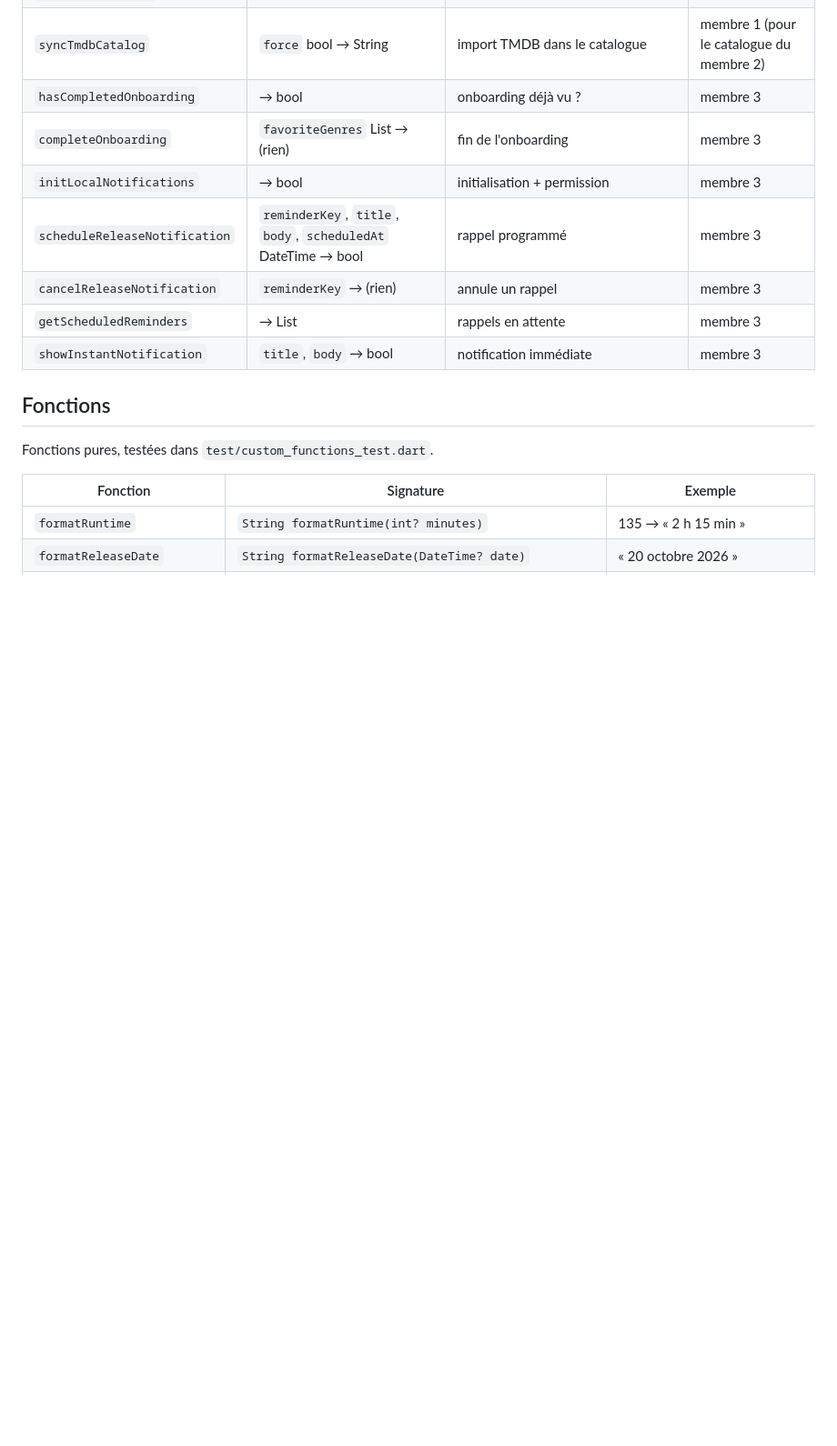
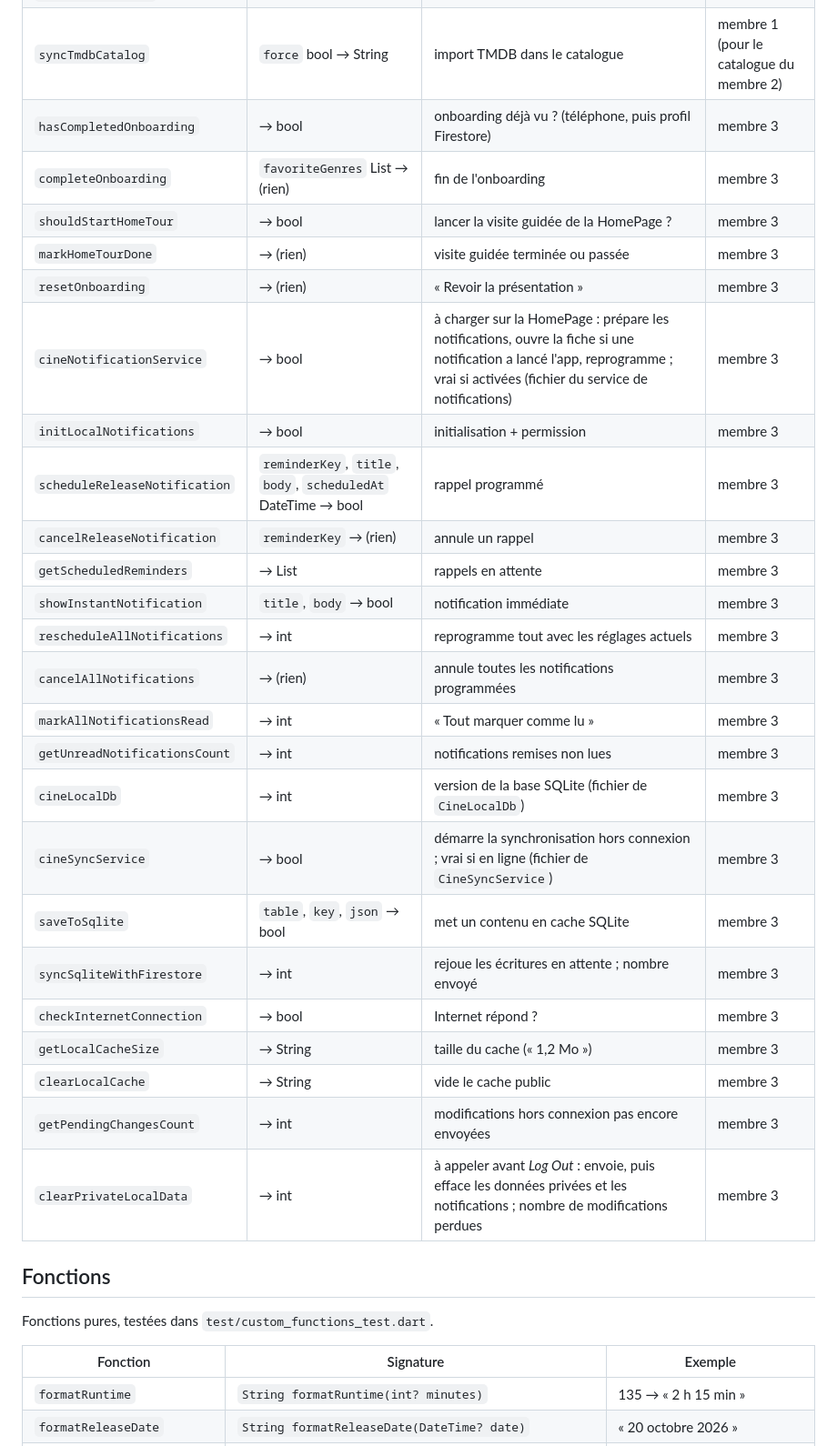
Before and after one commit to zakmario/CineSphere, a Markdown page: docs/flutterflow_custom_code.md, the part around one of its changes. Shown at 91% size. GitHub-like rendering; blank space fills up the shorter version.

Commit message:
docs(membre3): widgets et actions du membre 3 dans le code personnalisé
Co-Authored-By: Claude Opus 5.5 <noreply@anthropic.com>

```diff
--- a/docs/flutterflow_custom_code.md
+++ b/docs/flutterflow_custom_code.md
@@ -93,13 +102,30 @@ sinon le message d'erreur en français (à afficher dans une *SnackBar*).
 | `removeWatchlistItem` | `watchlistId`, `itemId` → String | retirer un titre | membre 1 |
 | `clearViewHistory` | → String | vide l'onglet Historique | membre 1 |
 | `syncTmdbCatalog` | `force` bool → String | import TMDB dans le catalogue | membre 1 (pour le catalogue du membre 2) |
-| `hasCompletedOnboarding` | → bool | onboarding déjà vu ? | membre 3 |
+| `hasCompletedOnboarding` | → bool | onboarding déjà vu ? (téléphone, puis profil Firestore) | membre 3 |
 | `completeOnboarding` | `favoriteGenres` List<String> → (rien) | fin de l'onboarding | membre 3 |
+| `shouldStartHomeTour` | → bool | lancer la visite guidée de la HomePage ? | membre 3 |
+| `markHomeTourDone` | → (rien) | visite guidée terminée ou passée | membre 3 |
+| `resetOnboarding` | → (rien) | « Revoir la présentation » | membre 3 |
+| `cineNotificationService` | → bool | à charger sur la HomePage : prépare les notifications, ouvre la fiche si une notification a lancé l'app, reprogramme ; vrai si activées (fichier du service de notifications) | membre 3 |
 | `initLocalNotifications` | → bool | initialisation + permission | membre 3 |
 | `scheduleReleaseNotification` | `reminderKey`, `title`, `body`, `scheduledAt` DateTime → bool | rappel programmé | membre 3 |
 | `cancelReleaseNotification` | `reminderKey` → (rien) | annule un rappel | membre 3 |
 | `getScheduledReminders` | → List<String> | rappels en attente | membre 3 |
 | `showInstantNotification` | `title`, `body` → bool | notification immédiate | membre 3 |
+| `rescheduleAllNotifications` | → int | reprogramme tout avec les réglages actuels | membre 3 |
+| `cancelAllNotifications` | → (rien) | annule toutes les notifications programmées | membre 3 |
+| `markAllNotificationsRead` | → int | « Tout marquer comme lu » | membre 3 |
+| `getUnreadNotificationsCount` | → int | notifications remises non lues | membre 3 |
+| `cineLocalDb` | → int | version de la base SQLite (fichier de `CineLocalDb`) | membre 3 |
+| `cineSyncService` | → bool | démarre la synchronisation hors connexion ; vrai si en ligne (fichier de `CineSyncService`) | membre 3 |
+| `saveToSqlite` | `table`, `key`, `json` → bool | met un contenu en cache SQLite | membre 3 |
+| `syncSqliteWithFirestore` | → int | rejoue les écritures en attente ; nombre envoyé | membre 3 |
+| `checkInternetConnection` | → bool | Internet répond ? | membre 3 |
+| `getLocalCacheSize` | → String | taille du cache (« 1,2 Mo ») | membre 3 |
+| `clearLocalCache` | → String | vide le cache public | membre 3 |
+| `getPendingChangesCount` | → int | modifications hors connexion pas encore envoyées | membre 3 |
+| `clearPrivateLocalData` | → int | à appeler avant *Log Out* : envoie, puis efface les données privées et les notifications ; nombre de modifications perdues | membre 3 |
 
 ## Fonctions
 
```
Also changed, not shown: other parts of docs/flutterflow_custom_code.md (+12 -3 lines).
